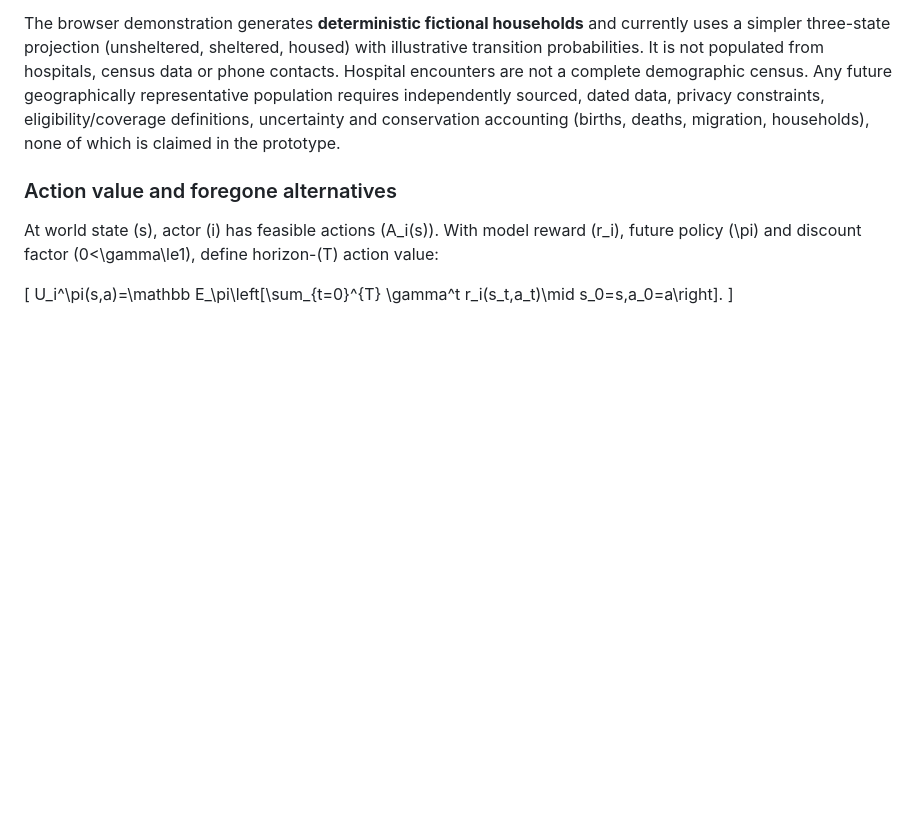
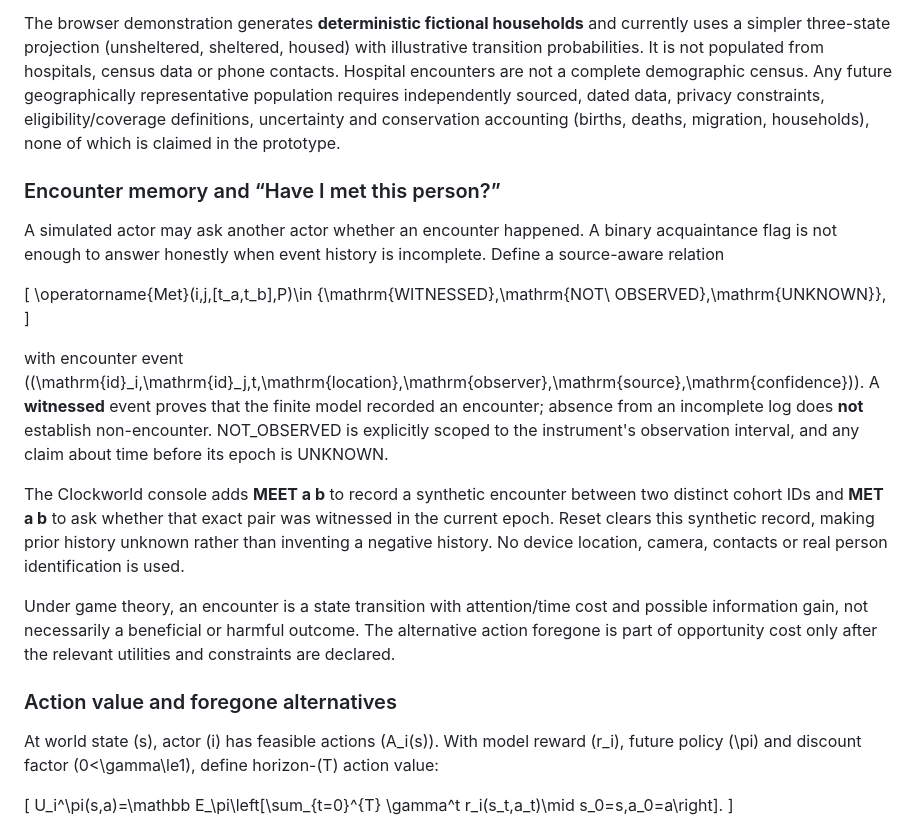
Before and after one commit to akadaan310/GLASS, a Markdown page: docs/ENCYCLED_CALCULUS.md, the part around the change. GitHub-like rendering; blank space fills up the shorter version.

Commit message:
science: formalize acquaintance event memory, witness scope and unknown history

```diff
--- a/docs/ENCYCLED_CALCULUS.md
+++ b/docs/ENCYCLED_CALCULUS.md
@@ -201,6 +201,23 @@ Events such as loss of housing, entry to a shelter, move to temporary accommodat
 
 The browser demonstration generates **deterministic fictional households** and currently uses a simpler three-state projection (unsheltered, sheltered, housed) with illustrative transition probabilities. It is not populated from hospitals, census data or phone contacts. Hospital encounters are not a complete demographic census. Any future geographically representative population requires independently sourced, dated data, privacy constraints, eligibility/coverage definitions, uncertainty and conservation accounting (births, deaths, migration, households), none of which is claimed in the prototype.
 
+
+### Encounter memory and “Have I met this person?”
+
+A simulated actor may ask another actor whether an encounter happened. A binary acquaintance flag is not enough to answer honestly when event history is incomplete. Define a source-aware relation
+
+\[
+\operatorname{Met}(i,j,[t_a,t_b],P)\in
+\{\mathrm{WITNESSED},\mathrm{NOT\ OBSERVED},\mathrm{UNKNOWN}\},
+\]
+
+with encounter event \((\mathrm{id}_i,\mathrm{id}_j,t,\mathrm{location},\mathrm{observer},\mathrm{source},\mathrm{confidence})\). A **witnessed** event proves that the finite model recorded an encounter; absence from an incomplete log does **not** establish non-encounter. NOT_OBSERVED is explicitly scoped to the instrument's observation interval, and any claim about time before its epoch is UNKNOWN.
+
+The Clockworld console adds **MEET a b** to record a synthetic encounter between two distinct cohort IDs and **MET a b** to ask whether that exact pair was witnessed in the current epoch. Reset clears this synthetic record, making prior history unknown rather than inventing a negative history. No device location, camera, contacts or real person identification is used.
+
+Under game theory, an encounter is a state transition with attention/time cost and possible information gain, not necessarily a beneficial or harmful outcome. The alternative action foregone is part of opportunity cost only after the relevant utilities and constraints are declared.
+
+
 ### Action value and foregone alternatives
 
 At world state \(s\), actor \(i\) has feasible actions \(A_i(s)\). With model reward \(r_i\), future policy \(\pi\) and discount factor \(0<\gamma\le1\), define horizon-\(T\) action value:
```
